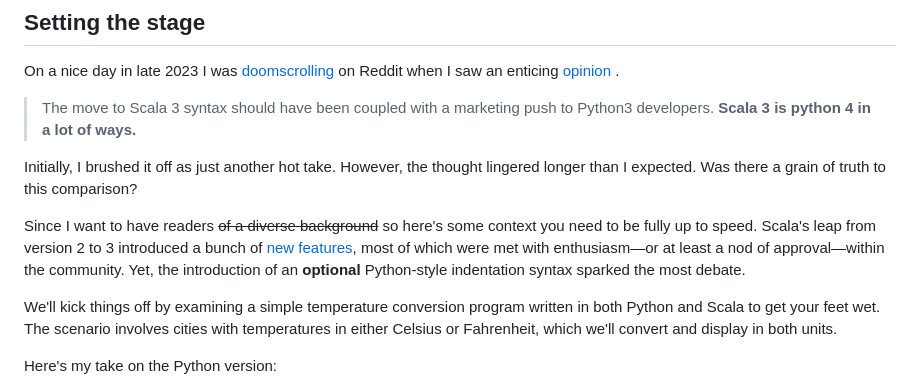
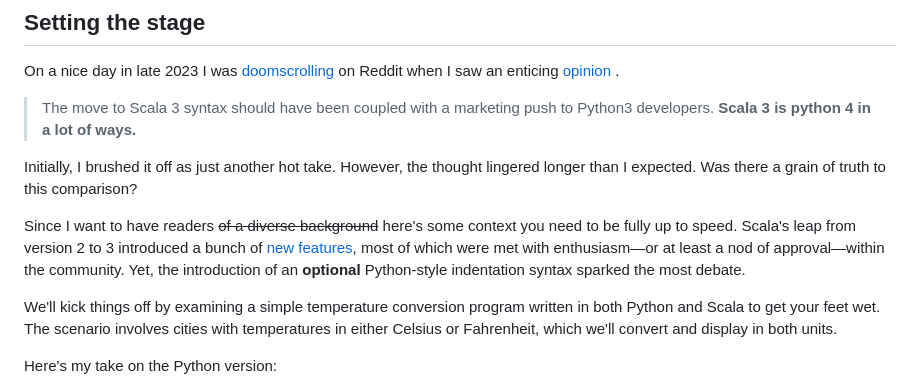
Before and after one commit to ChidiRnweke/blog, a Markdown page: src/articles/scala3py4.md, the part around the change. GitHub-like rendering.

Commit message:
Remove superfluous word

```diff
--- a/src/articles/scala3py4.md
+++ b/src/articles/scala3py4.md
@@ -8,7 +8,7 @@ On a nice day in late 2023 I was [doomscrolling](https://en.wikipedia.org/wiki/D
 
 Initially, I brushed it off as just another hot take. However, the thought lingered longer than I expected. Was there a grain of truth to this comparison?
 
-Since I want to have readers ~~of a diverse background~~ so here's some context you need to be fully up to speed. Scala's leap from version 2 to 3 introduced a bunch of [new features](https://docs.scala-lang.org/scala3/new-in-scala3.html), most of which were met with enthusiasm—or at least a nod of approval—within the community. Yet, the introduction of an **optional** Python-style indentation syntax sparked the most debate.
+Since I want to have readers ~~of a diverse background~~ here's some context you need to be fully up to speed. Scala's leap from version 2 to 3 introduced a bunch of [new features](https://docs.scala-lang.org/scala3/new-in-scala3.html), most of which were met with enthusiasm—or at least a nod of approval—within the community. Yet, the introduction of an **optional** Python-style indentation syntax sparked the most debate.
 
 We'll kick things off by examining a simple temperature conversion program written in both Python and Scala to get your feet wet. The scenario involves cities with temperatures in either Celsius or Fahrenheit, which we'll convert and display in both units.
 
```
